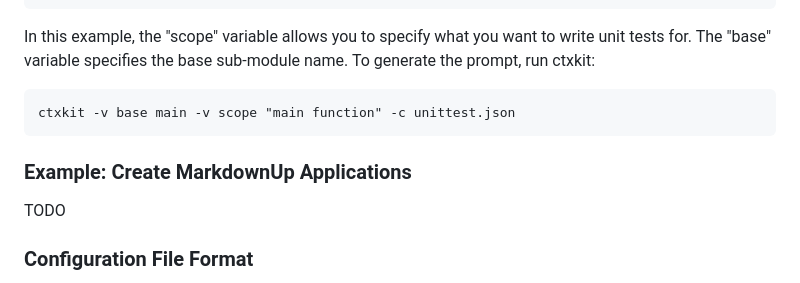
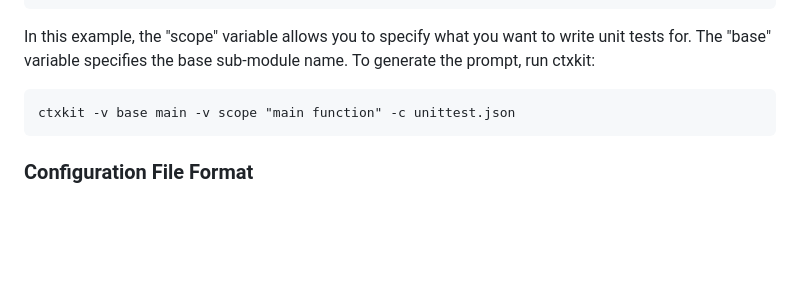
Before and after one commit to craigahobbs/file-prompt, a Markdown page: README.md, the part around the change. GitHub-like rendering; blank space fills up the shorter version.

````diff
--- a/README.md
+++ b/README.md
@@ -110,11 +110,6 @@ ctxkit -v base main -v scope "main function" -c unittest.json
 ```
 
 
-### Example: Create MarkdownUp Applications
-
-TODO
-
-
 ### Configuration File Format
 
 The ctxkit `-g` argument outputs the JSON configuration file format defined using the
````
